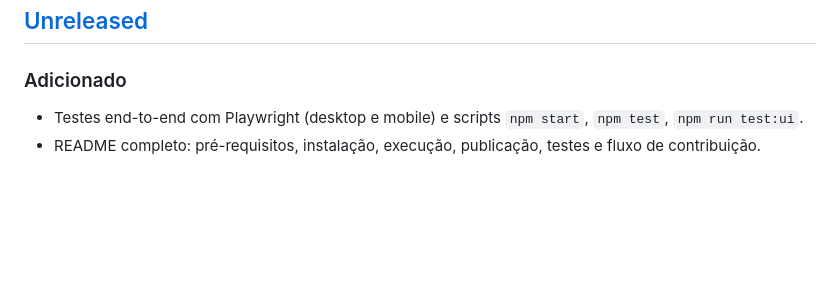
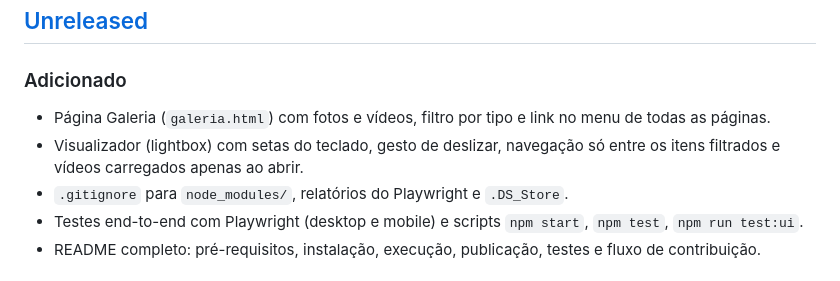
Before and after one commit to marloon-dev/projeto-ong, a Markdown page: CHANGELOG.md, the part around the change. GitHub-like rendering; blank space fills up the shorter version.

```diff
--- a/CHANGELOG.md
+++ b/CHANGELOG.md
@@ -9,6 +9,9 @@ seguem os [Conventional Commits](https://www.conventionalcommits.org/pt-br/v1.0.
 ## [Unreleased]
 
 ### Adicionado
+- Página Galeria (`galeria.html`) com fotos e vídeos, filtro por tipo e link no menu de todas as páginas.
+- Visualizador (lightbox) com setas do teclado, gesto de deslizar, navegação só entre os itens filtrados e vídeos carregados apenas ao abrir.
+- `.gitignore` para `node_modules/`, relatórios do Playwright e `.DS_Store`.
 - Testes end-to-end com Playwright (desktop e mobile) e scripts `npm start`, `npm test`, `npm run test:ui`.
 - README completo: pré-requisitos, instalação, execução, publicação, testes e fluxo de contribuição.
 
```
Also changed, not shown: README.md (+8 -3 lines).
